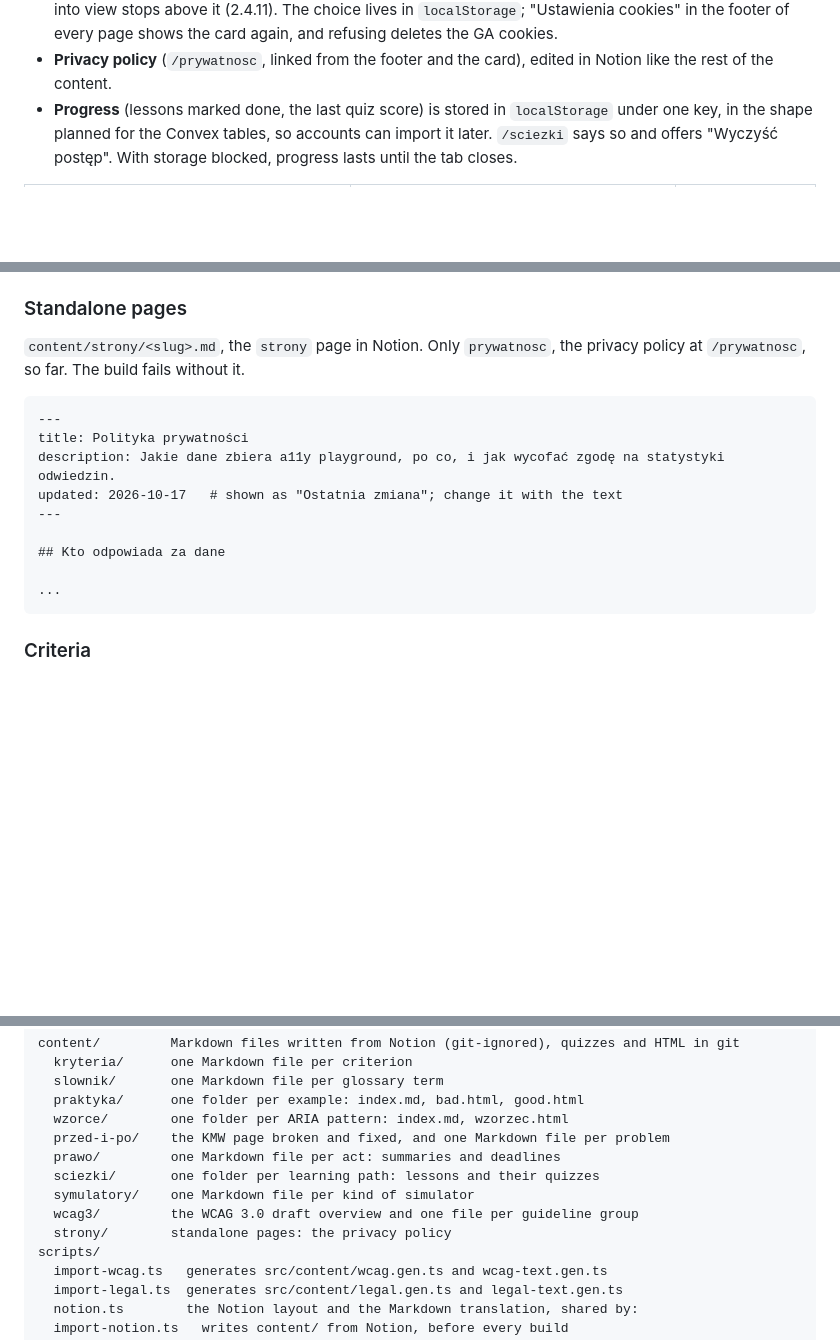
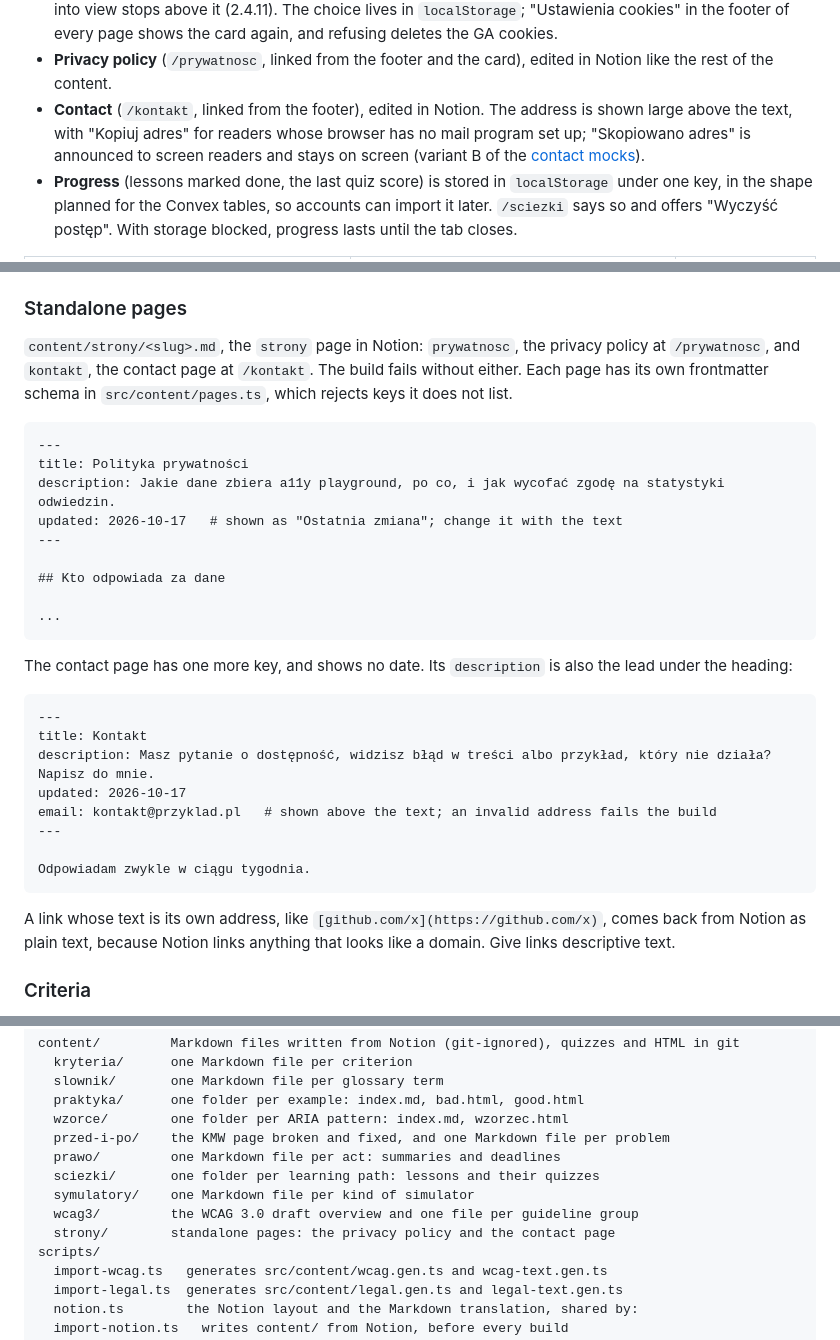
Before and after one commit to PJasiczek/a11y-playground, a Markdown page: README.md, 3 parts joined by grey strips. GitHub-like rendering; blank space fills up the shorter version.

````diff
--- a/README.md
+++ b/README.md
@@ -50,6 +50,7 @@ The interface is in Polish. This README is in English.
 - **Quizzes** show one question at a time. "Sprawdź" explains every option, right or wrong, and announces the verdict to screen readers without moving focus; "Następne pytanie" moves focus to the next question. The score shows at the end.
 - **Visit statistics only with consent.** Google Analytics 4 is not even downloaded until the reader picks "Zgadzam się" on a card in the bottom left corner (variant B of the [cookie consent mocks](docs/design/2026-10-14-cookie-consent-mocks/cookie-consent-mocks.html)). "Odrzuć" looks the same as "Zgadzam się", the card is not a modal and traps no focus, and while it shows, focus scrolled into view stops above it (2.4.11). The choice lives in `localStorage`; "Ustawienia cookies" in the footer of every page shows the card again, and refusing deletes the GA cookies.
 - **Privacy policy** (`/prywatnosc`, linked from the footer and the card), edited in Notion like the rest of the content.
+- **Contact** (`/kontakt`, linked from the footer), edited in Notion. The address is shown large above the text, with "Kopiuj adres" for readers whose browser has no mail program set up; "Skopiowano adres" is announced to screen readers and stays on screen (variant B of the [contact mocks](docs/design/2026-10-17-contact-mocks/contact-mocks.html)).
 - **Progress** (lessons marked done, the last quiz score) is stored in `localStorage` under one key, in the shape planned for the Convex tables, so accounts can import it later. `/sciezki` says so and offers "Wyczyść postęp". With storage blocked, progress lasts until the tab closes.
 
 | Light | Dark | Mobile |
@@ -150,7 +151,7 @@ To set up publishing on a new deploy:
 
 ### Standalone pages
 
-`content/strony/<slug>.md`, the `strony` page in Notion. Only `prywatnosc`, the privacy policy at `/prywatnosc`, so far. The build fails without it.
+`content/strony/<slug>.md`, the `strony` page in Notion: `prywatnosc`, the privacy policy at `/prywatnosc`, and `kontakt`, the contact page at `/kontakt`. The build fails without either. Each page has its own frontmatter schema in `src/content/pages.ts`, which rejects keys it does not list.
 
 ```markdown
 ---
@@ -163,6 +164,21 @@ updated: 2026-10-17   # shown as "Ostatnia zmiana"; change it with the text
 
 ...
 ```
+
+The contact page has one more key, and shows no date. Its `description` is also the lead under the heading:
+
+```markdown
+---
+title: Kontakt
+description: Masz pytanie o dostępność, widzisz błąd w treści albo przykład, który nie działa? Napisz do mnie.
+updated: 2026-10-17
+email: kontakt@przyklad.pl   # shown above the text; an invalid address fails the build
+---
+
+Odpowiadam zwykle w ciągu tygodnia.
+```
+
+A link whose text is its own address, like `[github.com/x](https://github.com/x)`, comes back from Notion as plain text, because Notion links anything that looks like a domain. Give links descriptive text.
 
 ### Criteria
 
@@ -545,7 +561,7 @@ content/         Markdown files written from Notion (git-ignored), quizzes and H
   sciezki/       one folder per learning path: lessons and their quizzes
   symulatory/    one Markdown file per kind of simulator
   wcag3/         the WCAG 3.0 draft overview and one file per guideline group
-  strony/        standalone pages: the privacy policy
+  strony/        standalone pages: the privacy policy and the contact page
 scripts/
   import-wcag.ts   generates src/content/wcag.gen.ts and wcag-text.gen.ts
   import-legal.ts  generates src/content/legal.gen.ts and legal-text.gen.ts
````
Also changed, not shown: other parts of README.md (+3 -3 lines), docs/screenshots/contact.png (added), docs/screenshots/privacy.png, 10 other files.
